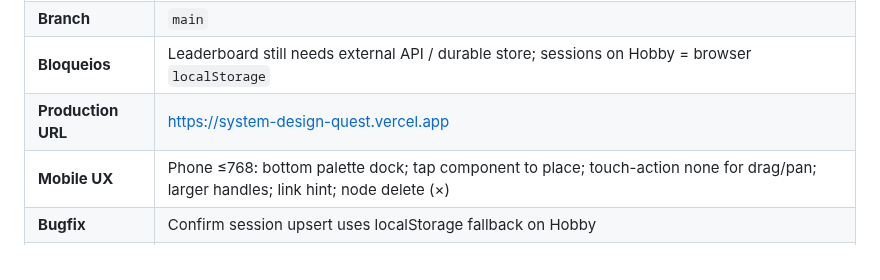
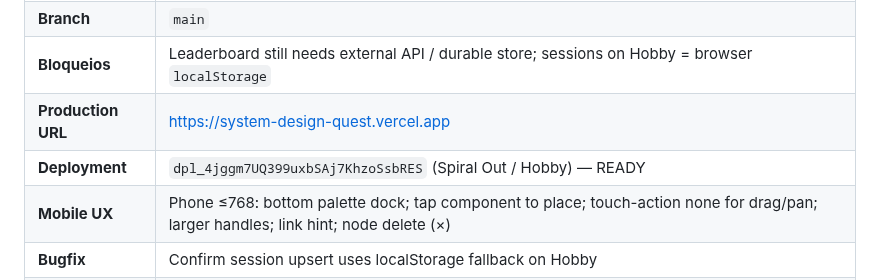
Before and after one commit to IEwerthonDev/system-design-quest, a Markdown page: .specs/STATE.md, the part around the change. Rendered like a GitHub page.

Commit message:
docs(specs): record mobile canvas production deploy
Co-authored-by: Cursor <cursoragent@cursor.com>

```diff
--- a/.specs/STATE.md
+++ b/.specs/STATE.md
@@ -28,6 +28,7 @@ Jogo educativo no browser para aprender System Design desenhando arquiteturas em
 | **Branch** | `main` |
 | **Bloqueios** | Leaderboard still needs external API / durable store; sessions on Hobby = browser `localStorage` |
 | **Production URL** | https://system-design-quest.vercel.app |
+| **Deployment** | `dpl_4jggm7UQ399uxbSAj7KhzoSsbRES` (Spiral Out / Hobby) — READY |
 | **Mobile UX** | Phone ≤768: bottom palette dock; tap component to place; touch-action none for drag/pan; larger handles; link hint; node delete (×) |
 | **Bugfix** | Confirm session upsert uses localStorage fallback on Hobby |
 | **UI fix** | Voltar in session-header leading; Componentes palette minimizable |
```
